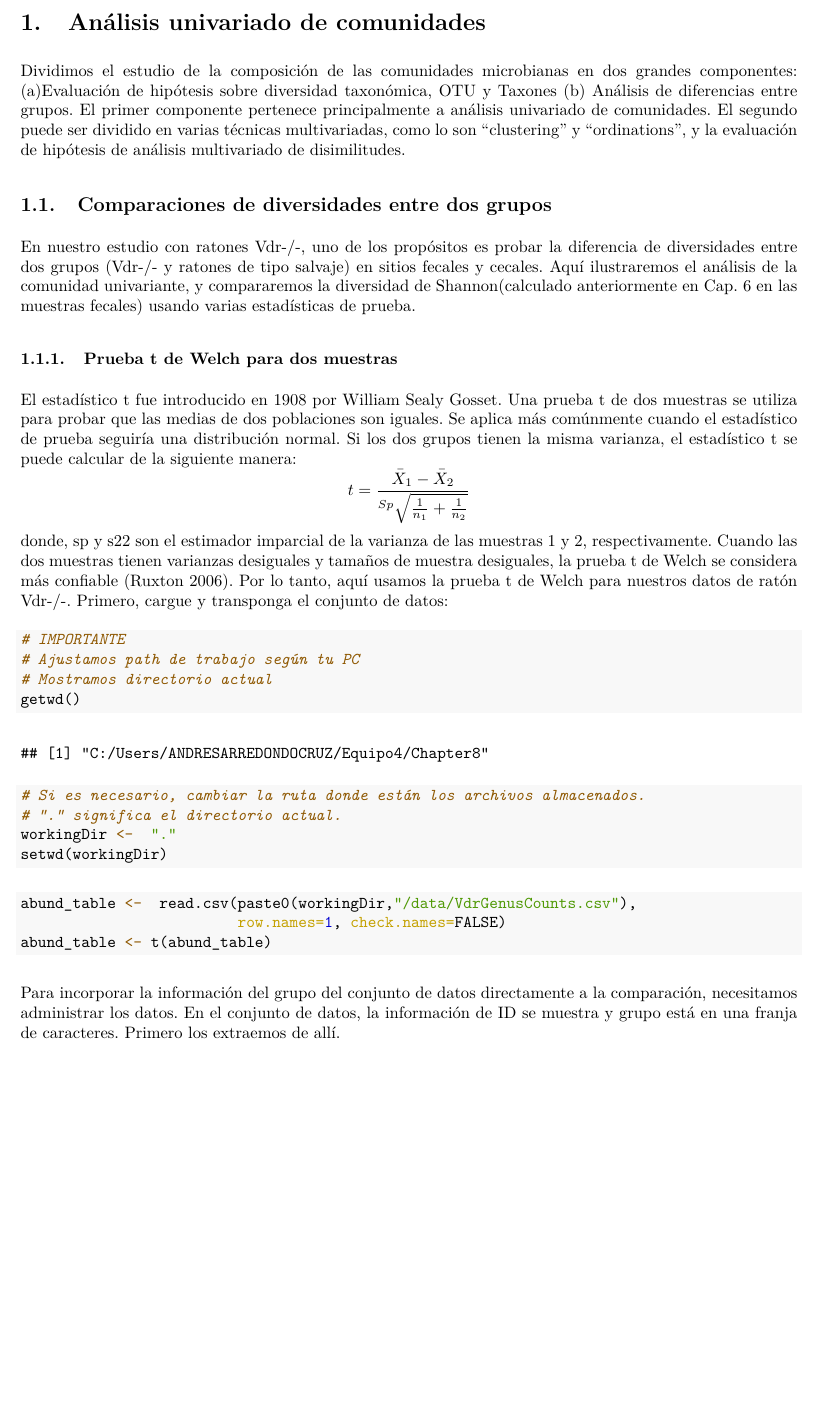
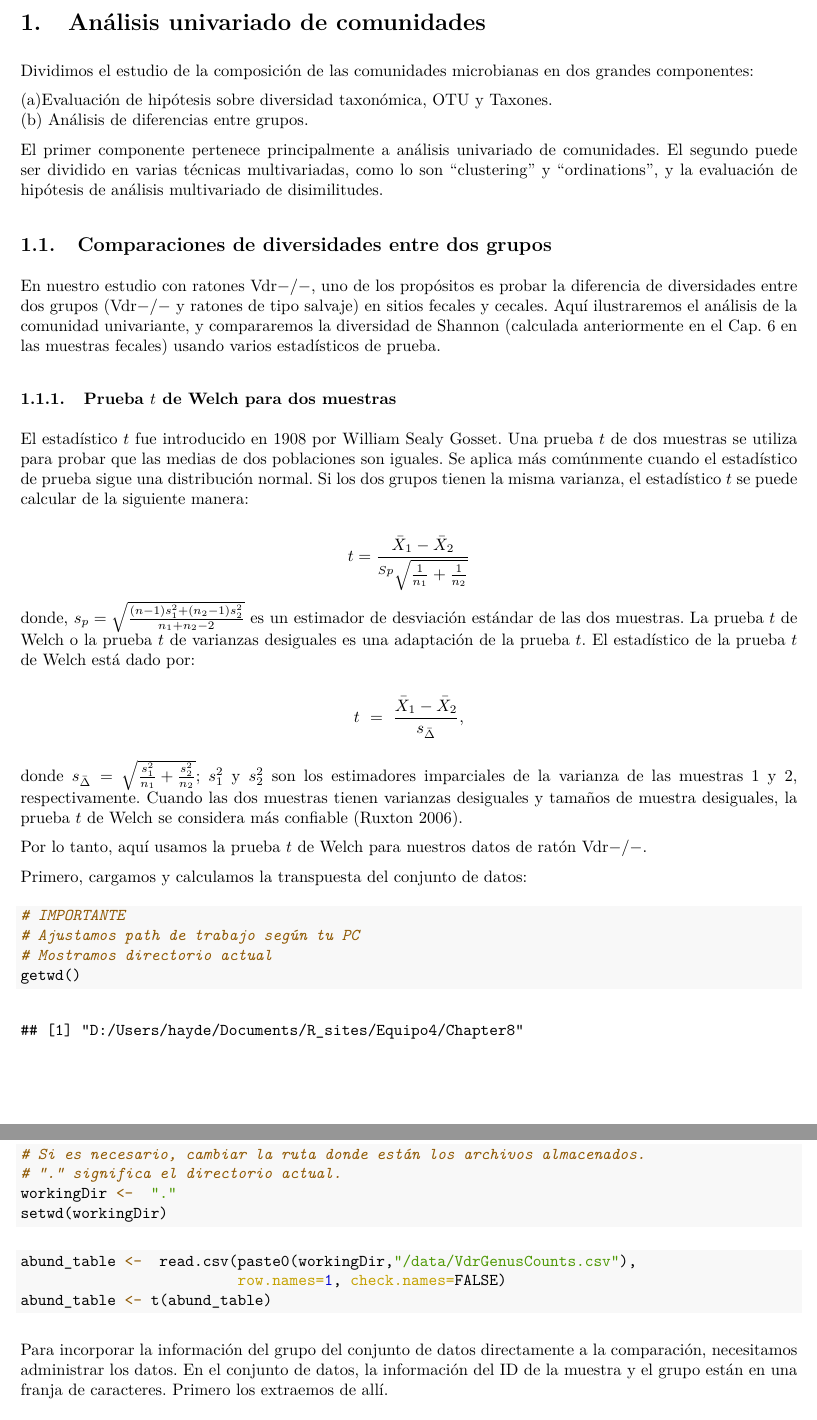
Before and after one commit to HaydeePeruyero/Analisis_datos_microbioma_Eq4, an R Markdown document (Chapter8/Chapter8.Rmd): part of page 4 of 42 before the commit and two parts of pages 3 and 4 of 42 after it, the two joined at a grey line, cut so that both start at the same text, the shorter picture padded with empty space. The pictures show the output file Chapter8/Chapter8.pdf that the author committed with the source.

Commit message:
formato gráficos 8.1.1

````diff
--- a/Chapter8/Chapter8.Rmd
+++ b/Chapter8/Chapter8.Rmd
@@ -148,21 +148,34 @@ library("FSA")
 
 # Análisis univariado de comunidades
 
-Dividimos el estudio de la composición de las comunidades microbianas en dos grandes componentes: (a)Evaluación de hipótesis sobre diversidad taxonómica, OTU y Taxones  (b) Análisis de diferencias entre grupos. El primer componente pertenece principalmente a análisis univariado de comunidades. El segundo puede ser dividido en varias técnicas multivariadas, como lo son "clustering" y  "ordinations", y la evaluación de hipótesis de análisis multivariado de  disimilitudes.
+Dividimos el estudio de la composición de las comunidades microbianas en dos grandes componentes:
+
+  (a)Evaluación de hipótesis sobre diversidad taxonómica, OTU y Taxones.
+  (b) Análisis de diferencias entre grupos.
+
+El primer componente pertenece principalmente a análisis univariado de comunidades. El segundo puede ser dividido en varias técnicas multivariadas, como lo son "clustering" y  "ordinations", y la evaluación de hipótesis de análisis multivariado de  disimilitudes.
 
 ## Comparaciones de diversidades entre dos grupos
 
-En nuestro estudio con ratones Vdr-/-, uno de los propósitos es probar la diferencia de diversidades entre dos grupos (Vdr-/- y ratones de tipo salvaje) en sitios fecales y cecales. Aquí ilustraremos el análisis de la comunidad univariante, y compararemos la diversidad de Shannon(calculado anteriormente en Cap. 6 en las muestras fecales) usando varias estadísticas de prueba.
+En nuestro estudio con ratones Vdr$-/-$, uno de los propósitos es probar la diferencia de diversidades entre dos grupos (Vdr$-/-$ y ratones de tipo salvaje) en sitios fecales y cecales. Aquí ilustraremos el análisis de la comunidad univariante, y compararemos la diversidad de Shannon (calculada anteriormente en el Cap. 6 en las muestras fecales) usando varios estadísticos de prueba.
 
-### Prueba t de Welch para dos muestras
+### Prueba $t$ de Welch para dos muestras
 
-El estadístico t fue introducido en 1908 por William Sealy Gosset. Una prueba t de dos muestras se utiliza para probar que las medias de dos poblaciones son iguales. Se aplica más comúnmente cuando el estadístico de prueba seguiría una distribución normal. Si los dos grupos tienen la misma varianza, el estadístico t se puede calcular de la siguiente manera:
+El estadístico $t$ fue introducido en 1908 por William Sealy Gosset. Una prueba $t$ de dos muestras se utiliza para probar que las medias de dos poblaciones son iguales. Se aplica más comúnmente cuando el estadístico de prueba sigue una distribución normal. Si los dos grupos tienen la misma varianza, el estadístico $t$ se puede calcular de la siguiente manera:
+
 $$
 t=\frac{\bar X_1 - \bar X_2}{^{Sp} \sqrt{\frac{1}{n_1}+\frac{1}{n_2}}}
 $$
-donde, sp y s22 son el estimador imparcial de la varianza de las muestras 1 y 2, respectivamente. Cuando las dos muestras tienen varianzas desiguales y tamaños de muestra desiguales, la prueba t de Welch se considera más confiable (Ruxton 2006).
-Por lo tanto, aquí usamos la prueba t de Welch para nuestros datos de ratón Vdr-/-.
-Primero, cargue y transponga el conjunto de datos:
+donde, $s_p = \sqrt{\frac{(n-1)s_1^2+(n_2-1)s_2^2}{n_1+n_2-2}}$ es un estimador de desviación estándar de las dos muestras. La prueba $t$ de Welch o la prueba $t$ de varianzas desiguales es una adaptación de la prueba $t$. El estadístico de la prueba $t$ de Welch está dado por:
+
+\[ t\ =\ \frac{\bar{X}_1-\bar{X}_2}{s_{\bar{\Delta}}}, \]
+
+donde $s_{\bar{\Delta}}=\sqrt{\frac{s_{1}^2}{n_1}+\frac{s_2^2}{n_2}}$; $s_1^2$ y $s_2^2$ son los estimadores imparciales de la varianza de las muestras 1 y 2, respectivamente. Cuando las dos muestras tienen varianzas desiguales y tamaños de muestra desiguales, la prueba $t$ de Welch se considera más confiable (Ruxton 2006).
+
+Por lo tanto, aquí usamos la prueba $t$ de Welch para nuestros datos de ratón Vdr$-/-$.
+
+Primero, cargamos y calculamos la transpuesta del conjunto de datos:
+
 
 ```{r}
 # IMPORTANTE
@@ -181,7 +194,7 @@ abund_table <-  read.csv(paste0(workingDir,"/data/VdrGenusCounts.csv"),
 abund_table <- t(abund_table)
 ```
 
-Para incorporar la información del grupo del conjunto de datos directamente a la comparación, necesitamos administrar los datos. En el conjunto de datos, la información de ID se muestra y grupo está en una franja de caracteres. Primero los extraemos de allí.
+Para incorporar la información del grupo del conjunto de datos directamente a la comparación, necesitamos administrar los datos. En el conjunto de datos, la información del ID de la muestra y el grupo están en una franja de caracteres. Primero los extraemos de allí.
 
 ```{r}
 grouping <- data.frame(row.names = rownames(abund_table),
````
Also changed, not shown: Chapter8/Chapter8.pdf, Chapter8/Chapter8.Rmd (21 more changed lines), 1 other file.
